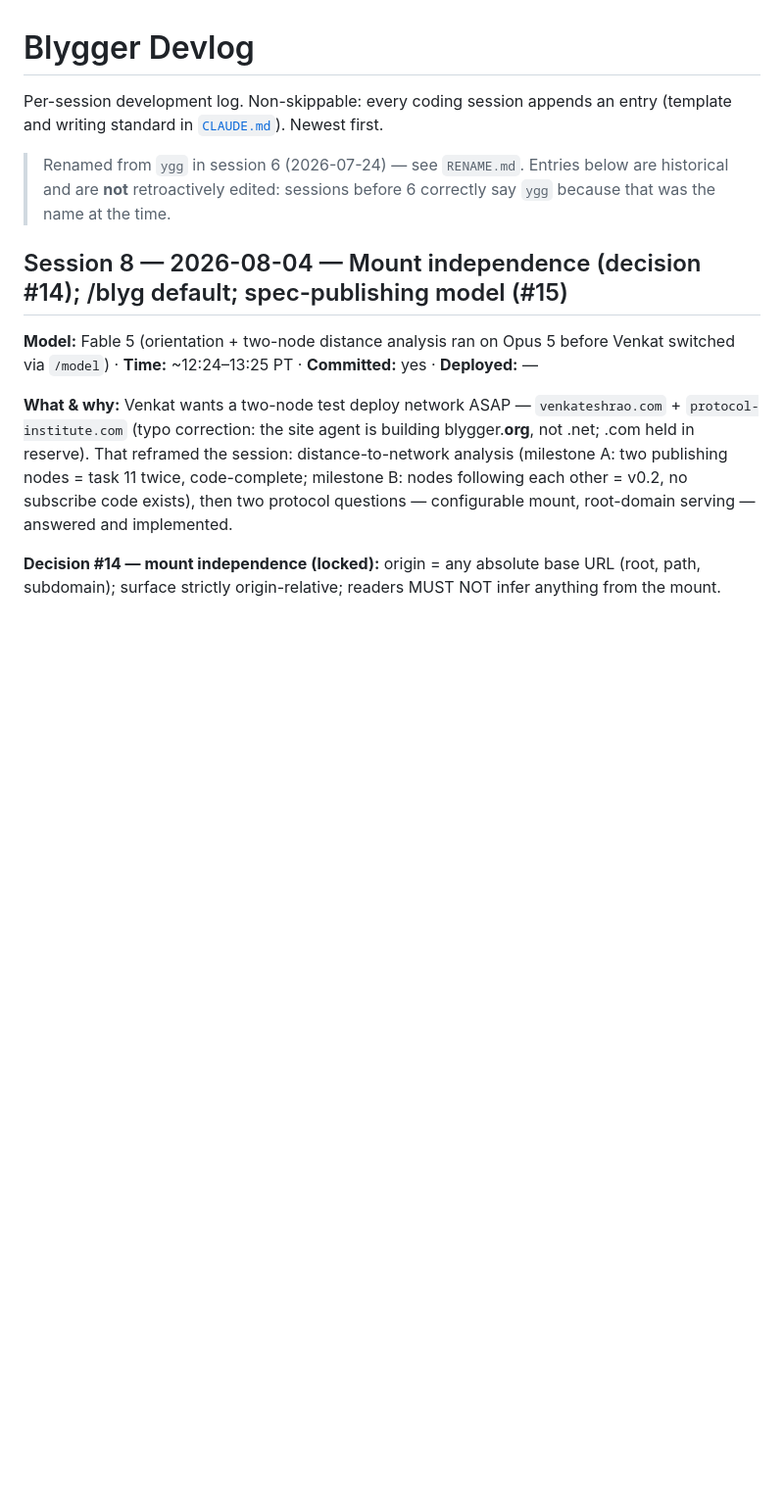
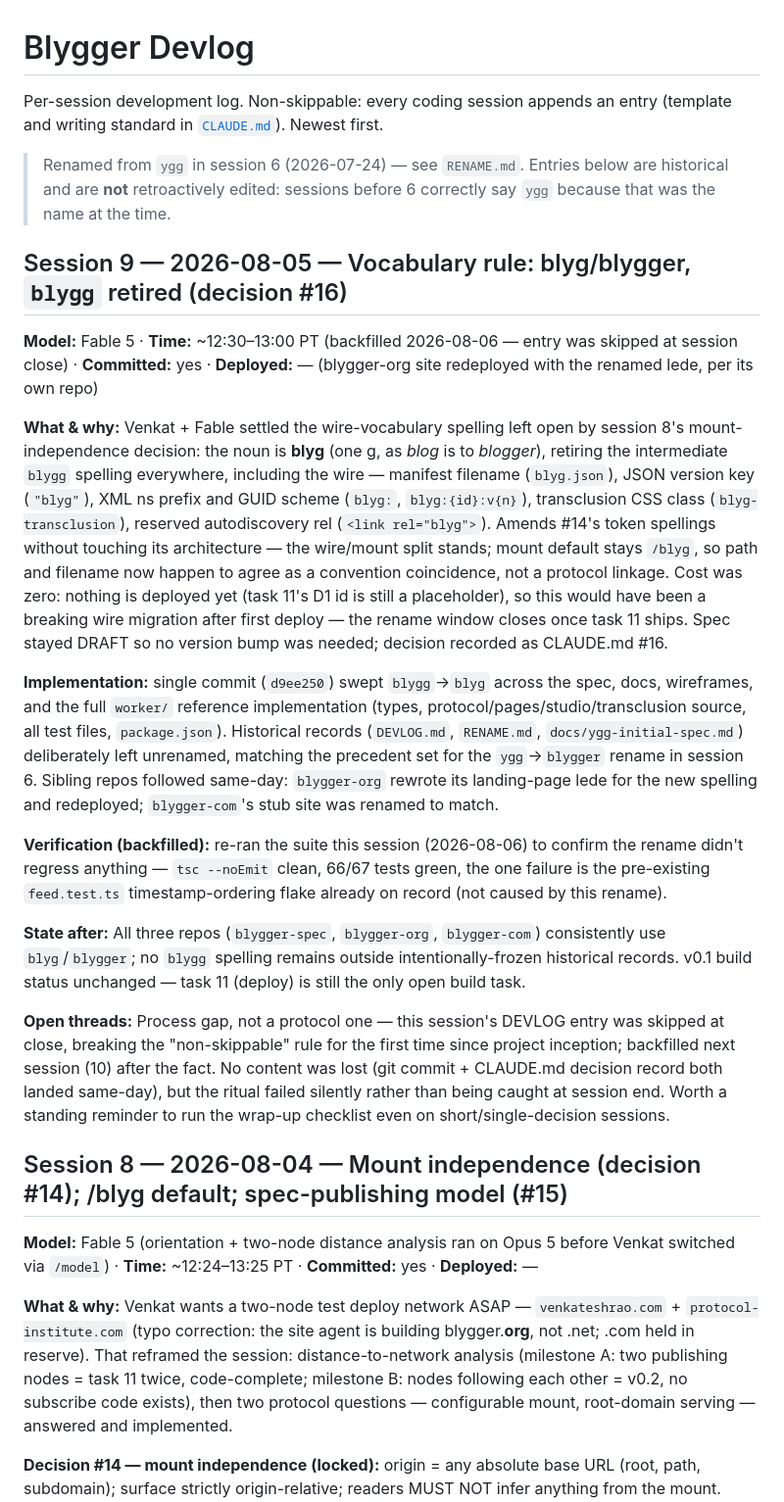
Before and after one commit to blygger/blygger-spec, a Markdown page: DEVLOG.md, the part around the change. Shown at 98% size. Drawn GitHub-style; blank space fills up the shorter version.

Commit message:
Backfill session 9 DEVLOG entry (blygg->blyg rename, decision #16)
Session 9's devlog entry was skipped at close; decision #16 and the
rename commit both landed, but the ritual entry never got written.
Backfilled with a verification note (tsc clean, 66/67 tests, only the
pre-existing feed.test.ts flake) confirming the rename didn't regress
anything.

Co-Authored-By: Claude Sonnet 5 <noreply@anthropic.com>
Claude-Session: https://claude.ai/code/session_01UkHaSiwPfG7ui1BUuq69CJ

```diff
--- a/DEVLOG.md
+++ b/DEVLOG.md
@@ -6,6 +6,19 @@ Per-session development log. Non-skippable: every coding session appends an entr
 > Renamed from `ygg` in session 6 (2026-07-24) — see `RENAME.md`. Entries below are
 > historical and are **not** retroactively edited: sessions before 6 correctly say
 > `ygg` because that was the name at the time.
+
+## Session 9 — 2026-08-05 — Vocabulary rule: blyg/blygger, `blygg` retired (decision #16)
+**Model:** Fable 5 · **Time:** ~12:30–13:00 PT (backfilled 2026-08-06 — entry was skipped at session close) · **Committed:** yes · **Deployed:** — (blygger-org site redeployed with the renamed lede, per its own repo)
+
+**What & why:** Venkat + Fable settled the wire-vocabulary spelling left open by session 8's mount-independence decision: the noun is **blyg** (one g, as *blog* is to *blogger*), retiring the intermediate `blygg` spelling everywhere, including the wire — manifest filename (`blyg.json`), JSON version key (`"blyg"`), XML ns prefix and GUID scheme (`blyg:`, `blyg:{id}:v{n}`), transclusion CSS class (`blyg-transclusion`), reserved autodiscovery rel (`<link rel="blyg">`). Amends #14's token spellings without touching its architecture — the wire/mount split stands; mount default stays `/blyg`, so path and filename now happen to agree as a convention coincidence, not a protocol linkage. Cost was zero: nothing is deployed yet (task 11's D1 id is still a placeholder), so this would have been a breaking wire migration after first deploy — the rename window closes once task 11 ships. Spec stayed DRAFT so no version bump was needed; decision recorded as CLAUDE.md #16.
+
+**Implementation:** single commit (`d9ee250`) swept `blygg`→`blyg` across the spec, docs, wireframes, and the full `worker/` reference implementation (types, protocol/pages/studio/transclusion source, all test files, `package.json`). Historical records (`DEVLOG.md`, `RENAME.md`, `docs/ygg-initial-spec.md`) deliberately left unrenamed, matching the precedent set for the `ygg`→`blygger` rename in session 6. Sibling repos followed same-day: `blygger-org` rewrote its landing-page lede for the new spelling and redeployed; `blygger-com`'s stub site was renamed to match.
+
+**Verification (backfilled):** re-ran the suite this session (2026-08-06) to confirm the rename didn't regress anything — `tsc --noEmit` clean, 66/67 tests green, the one failure is the pre-existing `feed.test.ts` timestamp-ordering flake already on record (not caused by this rename).
+
+**State after:** All three repos (`blygger-spec`, `blygger-org`, `blygger-com`) consistently use `blyg`/`blygger`; no `blygg` spelling remains outside intentionally-frozen historical records. v0.1 build status unchanged — task 11 (deploy) is still the only open build task.
+
+**Open threads:** Process gap, not a protocol one — this session's DEVLOG entry was skipped at close, breaking the "non-skippable" rule for the first time since project inception; backfilled next session (10) after the fact. No content was lost (git commit + CLAUDE.md decision record both landed same-day), but the ritual failed silently rather than being caught at session end. Worth a standing reminder to run the wrap-up checklist even on short/single-decision sessions.
 
 ## Session 8 — 2026-08-04 — Mount independence (decision #14); /blyg default; spec-publishing model (#15)
 **Model:** Fable 5 (orientation + two-node distance analysis ran on Opus 5 before Venkat switched via `/model`) · **Time:** ~12:24–13:25 PT · **Committed:** yes · **Deployed:** —
```
